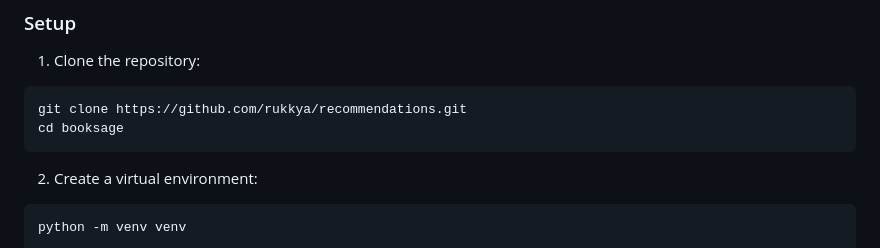
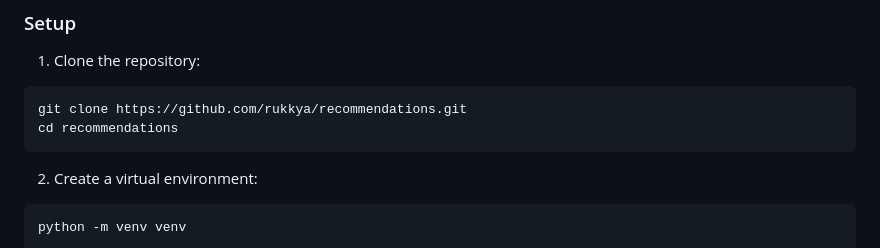
Before and after one commit to Rukkya/recommendations, a Markdown page: README.md, the part around the change. Rendered like a GitHub page.

````diff
--- a/README.md
+++ b/README.md
@@ -34,7 +34,7 @@ BookSage is a comprehensive book recommendation system that uses hybrid filterin
 1. Clone the repository:
 ```
 git clone https://github.com/rukkya/recommendations.git
-cd booksage
+cd recommendations
 ```
 
 2. Create a virtual environment:
````
